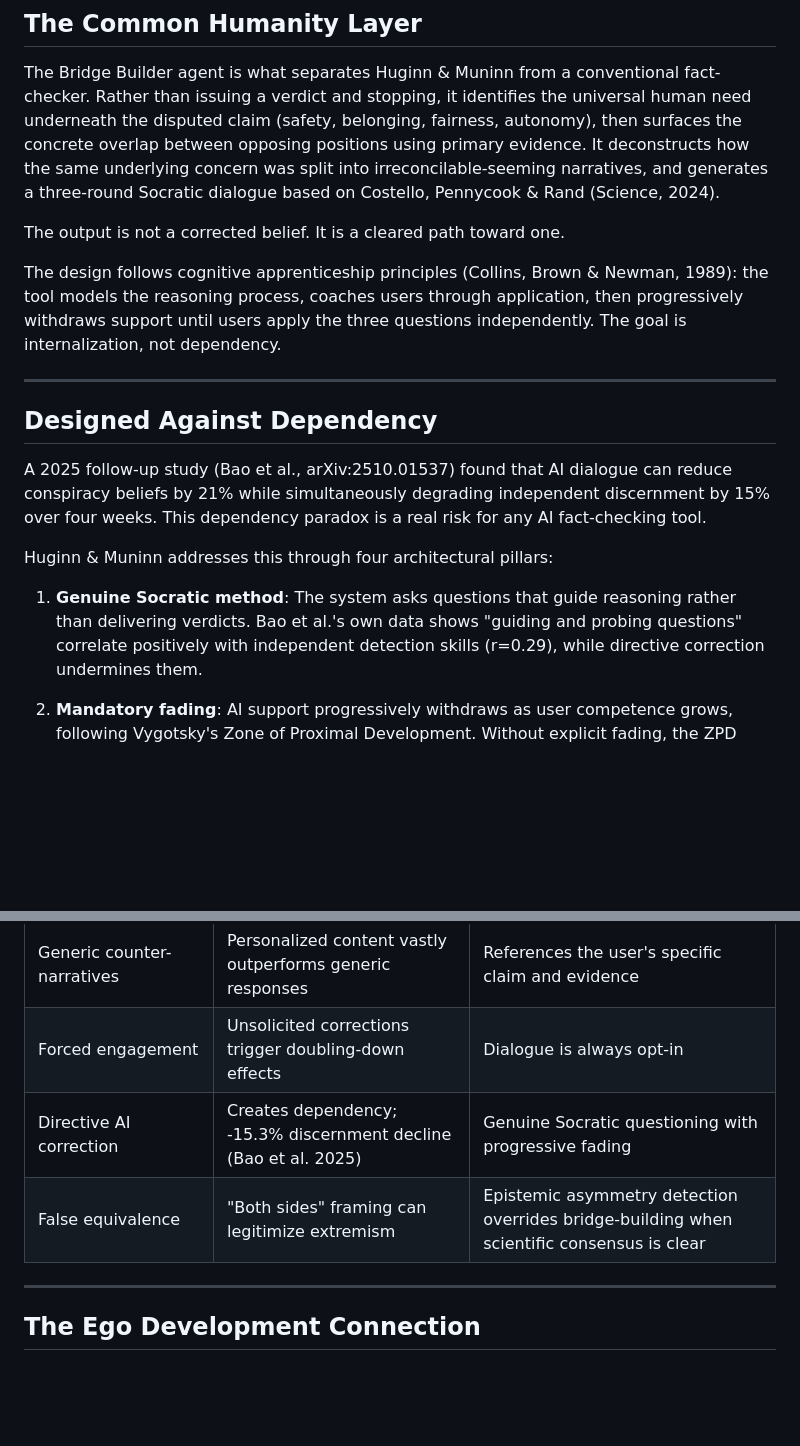
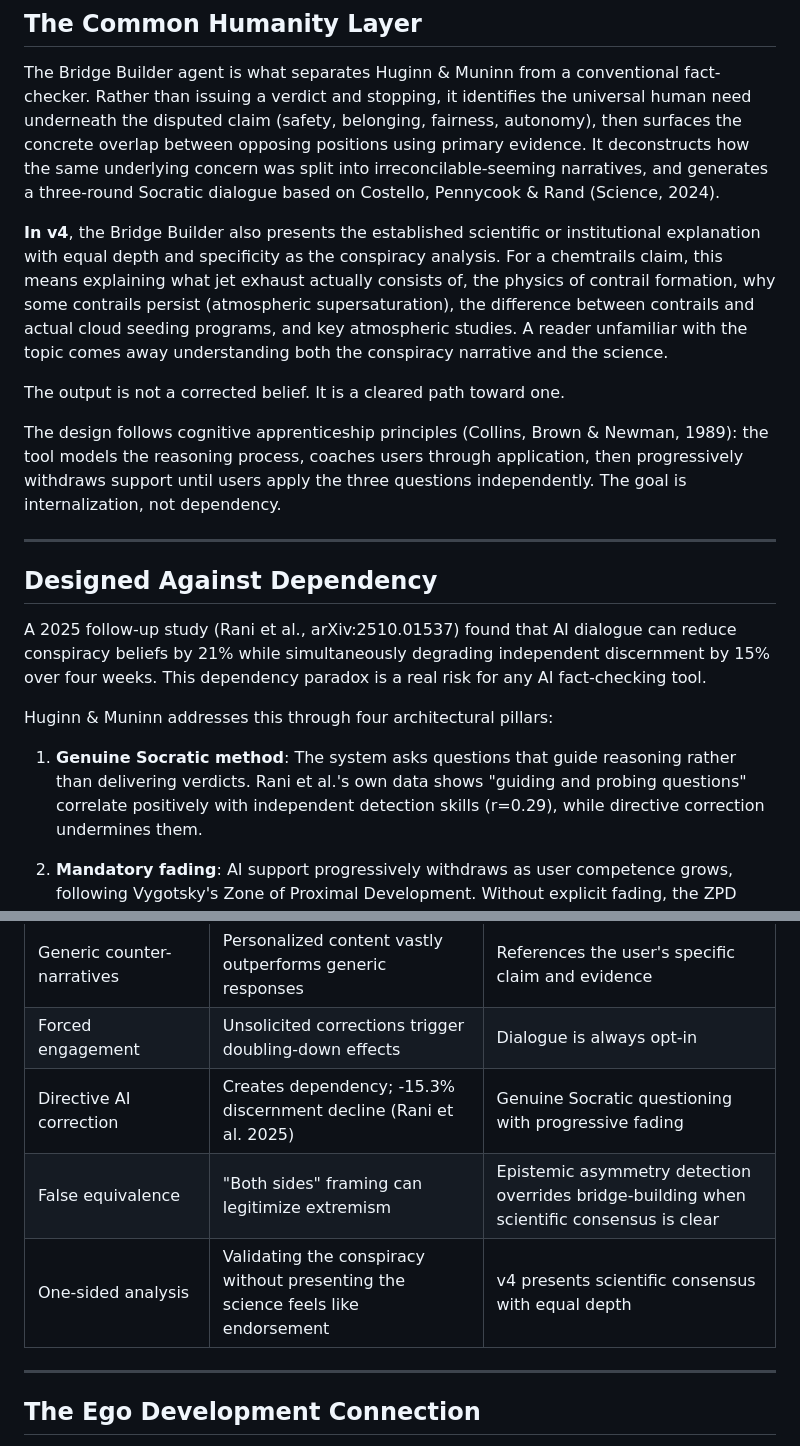
Before and after one commit to Jochen-s/huginn-muninn, a Markdown page: README.md, 2 parts joined by grey strips. Drawn GitHub-style; blank space fills up the shorter version.

```diff
--- a/README.md
+++ b/README.md
@@ -153,6 +184,13 @@ between opposing positions using primary evidence. It deconstructs how the same
 concern was split into irreconcilable-seeming narratives, and generates a three-round Socratic
 dialogue based on Costello, Pennycook & Rand (Science, 2024).
 
+**In v4**, the Bridge Builder also presents the established scientific or institutional
+explanation with equal depth and specificity as the conspiracy analysis. For a chemtrails
+claim, this means explaining what jet exhaust actually consists of, the physics of contrail
+formation, why some contrails persist (atmospheric supersaturation), the difference between
+contrails and actual cloud seeding programs, and key atmospheric studies. A reader unfamiliar
+with the topic comes away understanding both the conspiracy narrative and the science.
+
 The output is not a corrected belief. It is a cleared path toward one.
 
 The design follows cognitive apprenticeship principles (Collins, Brown & Newman, 1989):
@@ -164,14 +202,14 @@ internalization, not dependency.
 
 ## Designed Against Dependency
 
-A 2025 follow-up study (Bao et al., arXiv:2510.01537) found that AI dialogue can reduce
+A 2025 follow-up study (Rani et al., arXiv:2510.01537) found that AI dialogue can reduce
 conspiracy beliefs by 21% while simultaneously degrading independent discernment by 15%
 over four weeks. This dependency paradox is a real risk for any AI fact-checking tool.
 
 Huginn & Muninn addresses this through four architectural pillars:
 
 1. **Genuine Socratic method**: The system asks questions that guide reasoning rather than
-   delivering verdicts. Bao et al.'s own data shows "guiding and probing questions" correlate
+   delivering verdicts. Rani et al.'s own data shows "guiding and probing questions" correlate
    positively with independent detection skills (r=0.29), while directive correction undermines them.
 
 2. **Mandatory fading**: AI support progressively withdraws as user competence grows,
@@ -252,8 +311,9 @@ Design decisions informed by explicitly ruling out documented anti-patterns:
 | Identity confrontation | Attacking beliefs is experienced as attacking the person | Never labels users as misled or manipulated |
 | Generic counter-narratives | Personalized content vastly outperforms generic responses | References the user's specific claim and evidence |
 | Forced engagement | Unsolicited corrections trigger doubling-down effects | Dialogue is always opt-in |
-| Directive AI correction | Creates dependency; -15.3% discernment decline (Bao et al. 2025) | Genuine Socratic questioning with progressive fading |
+| Directive AI correction | Creates dependency; -15.3% discernment decline (Rani et al. 2025) | Genuine Socratic questioning with progressive fading |
 | False equivalence | "Both sides" framing can legitimize extremism | Epistemic asymmetry detection overrides bridge-building when scientific consensus is clear |
+| One-sided analysis | Validating the conspiracy without presenting the science feels like endorsement | v4 presents scientific consensus with equal depth |
 
 ---
 
```
Also changed, not shown: other parts of README.md (+68 -5 lines).
